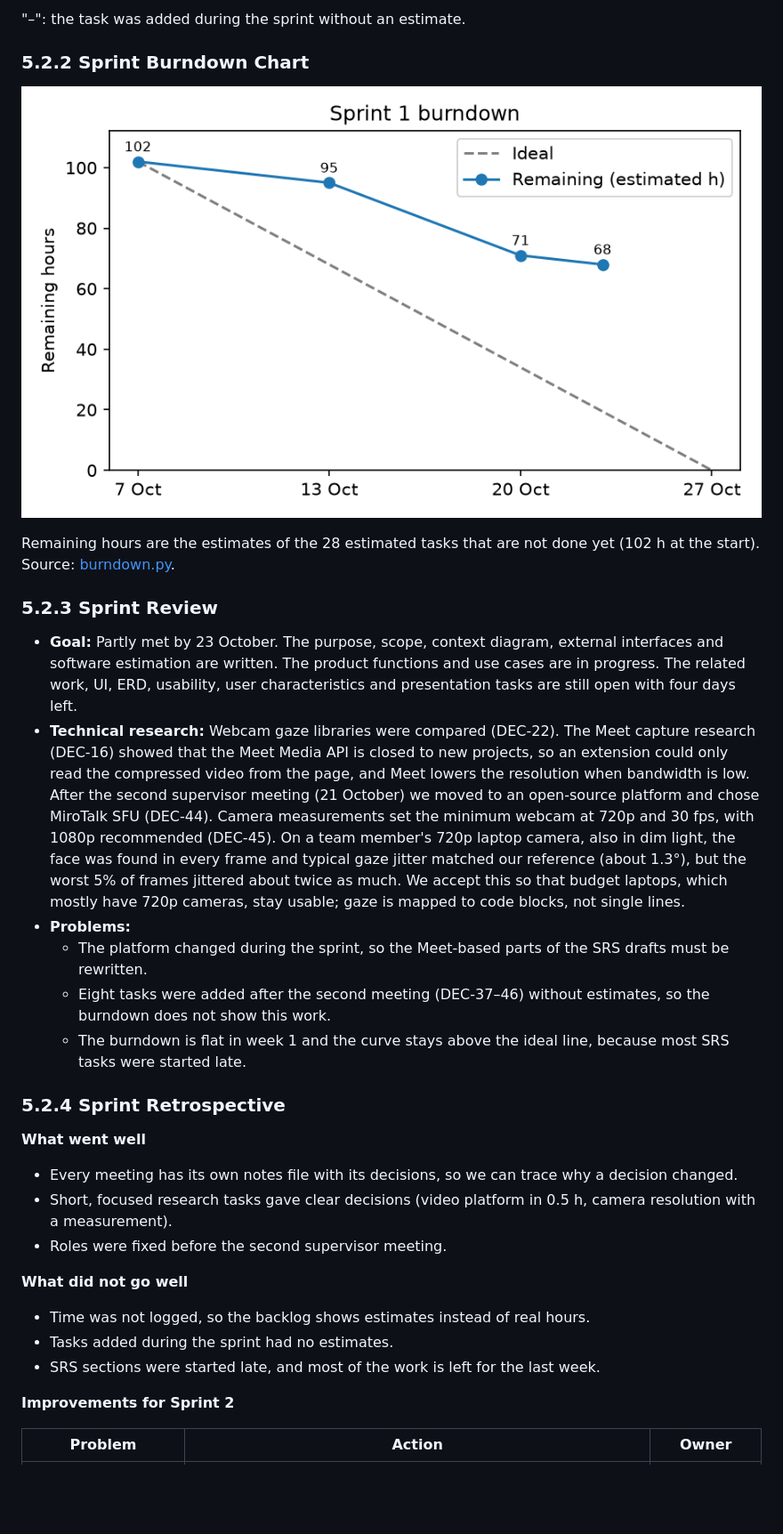
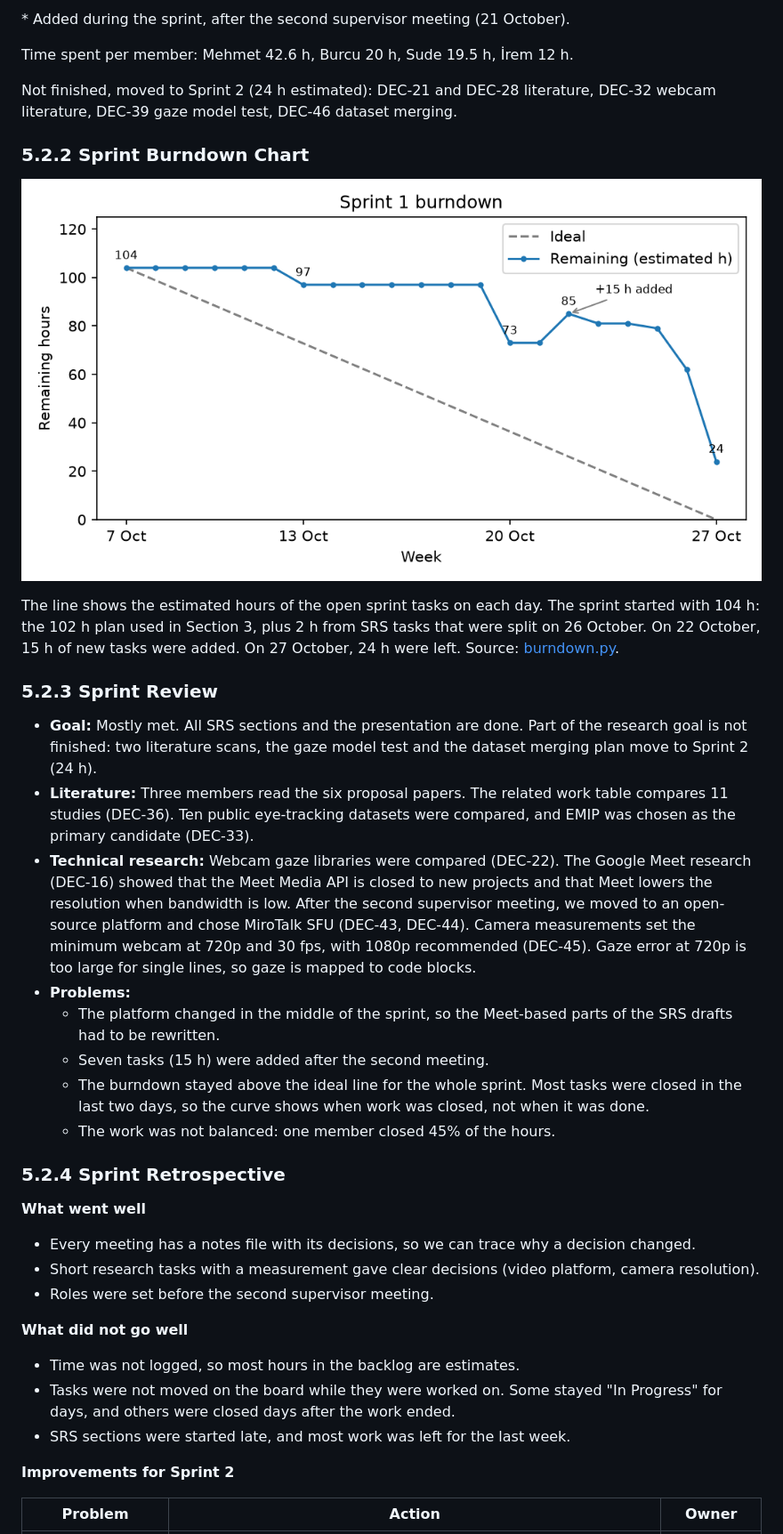
Before and after one commit to memoksin/DECODE, a Markdown page: docs/srs/5.2-sprint-1.md, the part around one of its changes. Shown at 89% size. Rendered like a GitHub page; pictures changed too: docs/srs/burndown-sprint-1.png; blank space fills up the shorter version.

Commit message:
docs: update sprint 1 SRS 5.2, burndown, and time tracking tooling

```diff
--- a/docs/srs/5.2-sprint-1.md
+++ b/docs/srs/5.2-sprint-1.md
@@ -29,34 +50,40 @@ Hours are the task estimates (1 point = 1 hour). Where a member logged the real
 
-"–": the task was added during the sprint without an estimate.
+\* Added during the sprint, after the second supervisor meeting (21 October).
+
+Time spent per member: Mehmet 42.6 h, Burcu 20 h, Sude 19.5 h, İrem 12 h.
+
+Not finished, moved to Sprint 2 (24 h estimated): DEC-21 and DEC-28 literature, DEC-32 webcam literature, DEC-39 gaze model test, DEC-46 dataset merging.
 
 ### 5.2.2 Sprint Burndown Chart
 
 ![Sprint 1 burndown](burndown-sprint-1.png)
 
-Remaining hours are the estimates of the 28 estimated tasks that are not done yet (102 h at the start). Source: [burndown.py](burndown.py).
+The line shows the estimated hours of the open sprint tasks on each day. The sprint started with 104 h: the 102 h plan used in Section 3, plus 2 h from SRS tasks that were split on 26 October. On 22 October, 15 h of new tasks were added. On 27 October, 24 h were left. Source: [burndown.py](burndown.py).
 
 ### 5.2.3 Sprint Review
 
-- **Goal:** Partly met by 23 October. The purpose, scope, context diagram, external interfaces and software estimation are written. The product functions and use cases are in progress. The related work, UI, ERD, usability, user characteristics and presentation tasks are still open with four days left.
-- **Technical research:** Webcam gaze libraries were compared (DEC-22). The Meet capture research (DEC-16) showed that the Meet Media API is closed to new projects, so an extension could only read the compressed video from the page, and Meet lowers the resolution when bandwidth is low. After the second supervisor meeting (21 October) we moved to an open-source platform and chose MiroTalk SFU (DEC-44). Camera measurements set the minimum webcam at 720p and 30 fps, with 1080p recommended (DEC-45). On a team member's 720p laptop camera, also in dim light, the face was found in every frame and typical gaze jitter matched our reference (about 1.3°), but the worst 5% of frames jittered about twice as much. We accept this so that budget laptops, which mostly have 720p cameras, stay usable; gaze is mapped to code blocks, not single lines.
+- **Goal:** Mostly met. All SRS sections and the presentation are done. Part of the research goal is not finished: two literature scans, the gaze model test and the dataset merging plan move to Sprint 2 (24 h).
+- **Literature:** Three members read the six proposal papers. The related work table compares 11 studies (DEC-36). Ten public eye-tracking datasets were compared, and EMIP was chosen as the primary candidate (DEC-33).
+- **Technical research:** Webcam gaze libraries were compared (DEC-22). The Google Meet research (DEC-16) showed that the Meet Media API is closed to new projects and that Meet lowers the resolution when bandwidth is low. After the second supervisor meeting, we moved to an open-source platform and chose MiroTalk SFU (DEC-43, DEC-44). Camera measurements set the minimum webcam at 720p and 30 fps, with 1080p recommended (DEC-45). Gaze error at 720p is too large for single lines, so gaze is mapped to code blocks.
 - **Problems:**
-  - The platform changed during the sprint, so the Meet-based parts of the SRS drafts must be rewritten.
-  - Eight tasks were added after the second meeting (DEC-37–46) without estimates, so the burndown does not show this work.
-  - The burndown is flat in week 1 and the curve stays above the ideal line, because most SRS tasks were started late.
+  - The platform changed in the middle of the sprint, so the Meet-based parts of the SRS drafts had to be rewritten.
+  - Seven tasks (15 h) were added after the second meeting.
+  - The burndown stayed above the ideal line for the whole sprint. Most tasks were closed in the last two days, so the curve shows when work was closed, not when it was done.
+  - The work was not balanced: one member closed 45% of the hours.
 
 ### 5.2.4 Sprint Retrospective
 
 **What went well**
 
-- Every meeting has its own notes file with its decisions, so we can trace why a decision changed.
-- Short, focused research tasks gave clear decisions (video platform in 0.5 h, camera resolution with a measurement).
-- Roles were fixed before the second supervisor meeting.
+- Every meeting has a notes file with its decisions, so we can trace why a decision changed.
+- Short research tasks with a measurement gave clear decisions (video platform, camera resolution).
+- Roles were set before the second supervisor meeting.
 
 **What did not go well**
 
-- Time was not logged, so the backlog shows estimates instead of real hours.
-- Tasks added during the sprint had no estimates.
-- SRS sections were started late, and most of the work is left for the last week.
+- Time was not logged, so most hours in the backlog are estimates.
+- Tasks were not moved on the board while they were worked on. Some stayed "In Progress" for days, and others were closed days after the work ended.
+- SRS sections were started late, and most work was left for the last week.
 
 **Improvements for Sprint 2**
 
```
Also changed, not shown: other parts of docs/srs/5.2-sprint-1.md (+46 -24 lines), CLAUDE.md (+16 -4 lines), docs/srs/cocomo-ii-web-tool.png (added), 7 other files.
